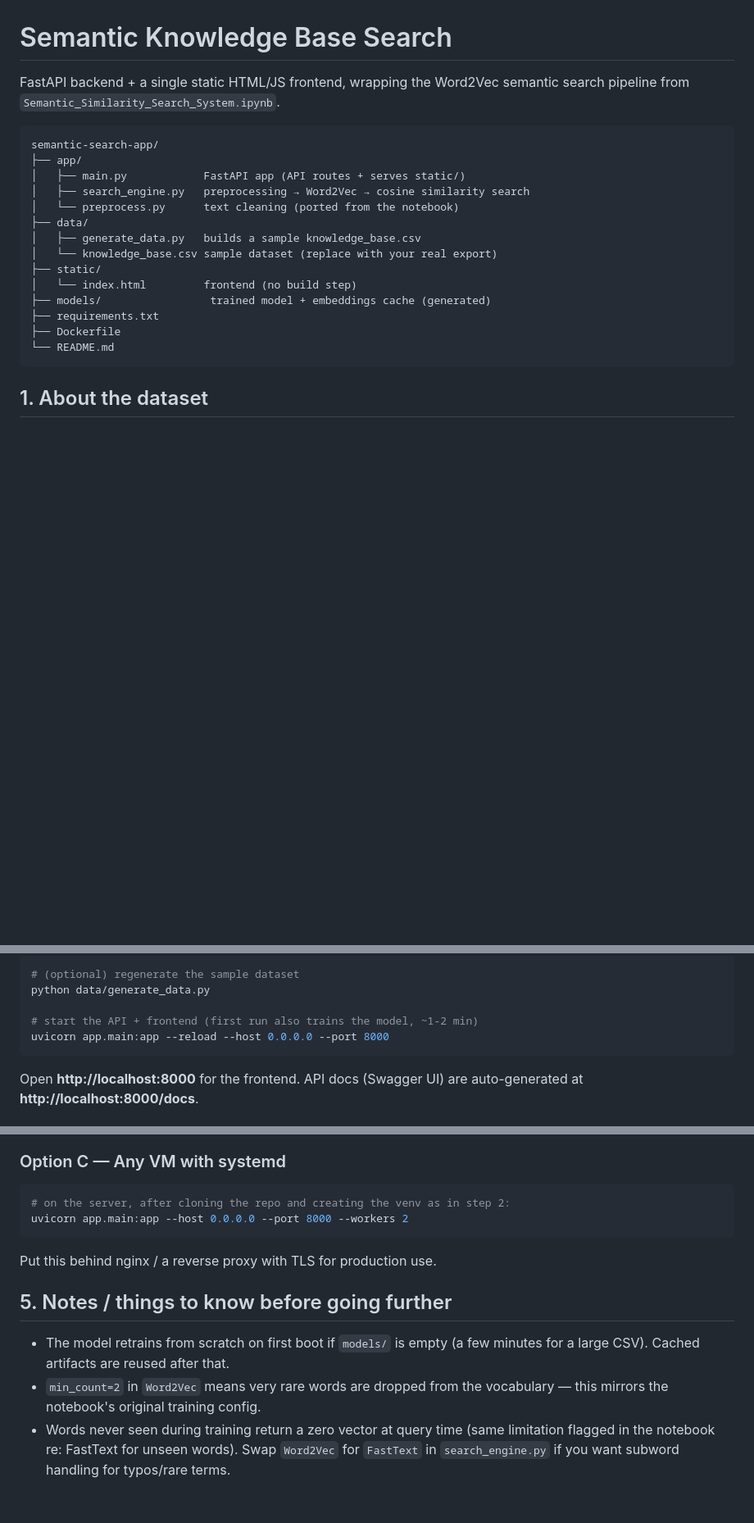
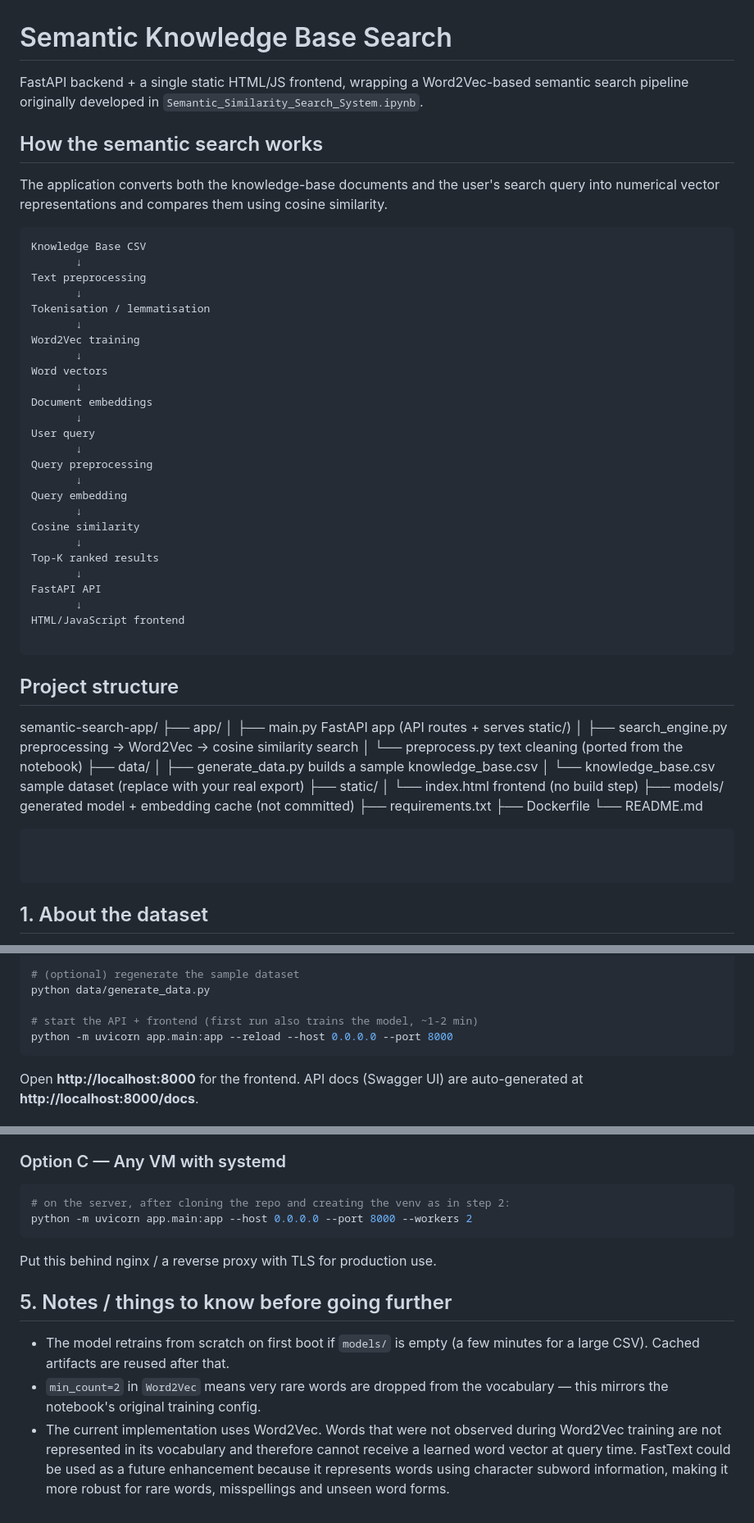
Before and after one commit to macklae/Semantic-search-app, a Markdown page: README.md, 3 parts joined by grey strips. Shown at 82% size. Drawn GitHub-style; blank space fills up the shorter version.

````diff
--- a/README.md
+++ b/README.md
@@ -1,9 +1,45 @@
 # Semantic Knowledge Base Search
 
-FastAPI backend + a single static HTML/JS frontend, wrapping the Word2Vec
-semantic search pipeline from `Semantic_Similarity_Search_System.ipynb`.
+FastAPI backend + a single static HTML/JS frontend, wrapping a Word2Vec-based
+semantic search pipeline originally developed in
+`Semantic_Similarity_Search_System.ipynb`.
+
+## How the semantic search works
+
+The application converts both the knowledge-base documents and the user's
+search query into numerical vector representations and compares them using
+cosine similarity.
+
+```text
+Knowledge Base CSV
+       ↓
+Text preprocessing
+       ↓
+Tokenisation / lemmatisation
+       ↓
+Word2Vec training
+       ↓
+Word vectors
+       ↓
+Document embeddings
+       ↓
+User query
+       ↓
+Query preprocessing
+       ↓
+Query embedding
+       ↓
+Cosine similarity
+       ↓
+Top-K ranked results
+       ↓
+FastAPI API
+       ↓
+HTML/JavaScript frontend
 
 ```
+## Project structure
+
 semantic-search-app/
 ├── app/
 │   ├── main.py            FastAPI app (API routes + serves static/)
@@ -14,12 +50,14 @@ semantic-search-app/
 │   └── knowledge_base.csv sample dataset (replace with your real export)
 ├── static/
 │   └── index.html         frontend (no build step)
-├── models/                 trained model + embeddings cache (generated)
+├── models/                generated model + embedding cache (not committed)
 ├── requirements.txt
 ├── Dockerfile
 └── README.md
 ```
 
+
+```
 ## 1. About the dataset
 
 The notebook trained on `knowledge_base_improved 1.csv`, which wasn't
@@ -48,7 +86,7 @@ pip install -r requirements.txt
 python data/generate_data.py
 
 # start the API + frontend (first run also trains the model, ~1-2 min)
-uvicorn app.main:app --reload --host 0.0.0.0 --port 8000
+python -m uvicorn app.main:app --reload --host 0.0.0.0 --port 8000
 ```
 
 Open **http://localhost:8000** for the frontend.
@@ -96,7 +134,7 @@ Visit `http://<server-ip>:8000`.
 
 ```bash
 # on the server, after cloning the repo and creating the venv as in step 2:
-uvicorn app.main:app --host 0.0.0.0 --port 8000 --workers 2
+python -m uvicorn app.main:app --host 0.0.0.0 --port 8000 --workers 2
 ```
 Put this behind nginx / a reverse proxy with TLS for production use.
 
@@ -106,7 +144,9 @@ Put this behind nginx / a reverse proxy with TLS for production use.
   (a few minutes for a large CSV). Cached artifacts are reused after that.
 - `min_count=2` in `Word2Vec` means very rare words are dropped from the
   vocabulary — this mirrors the notebook's original training config.
-- Words never seen during training return a zero vector at query time
-  (same limitation flagged in the notebook re: FastText for unseen words).
-  Swap `Word2Vec` for `FastText` in `search_engine.py` if you want subword
-  handling for typos/rare terms.
+- The current implementation uses Word2Vec. Words that were not observed
+  during Word2Vec training are not represented in its vocabulary and therefore
+  cannot receive a learned word vector at query time. FastText could be used as
+  a future enhancement because it represents words using character subword
+  information, making it more robust for rare words, misspellings and unseen
+  word forms.
````
